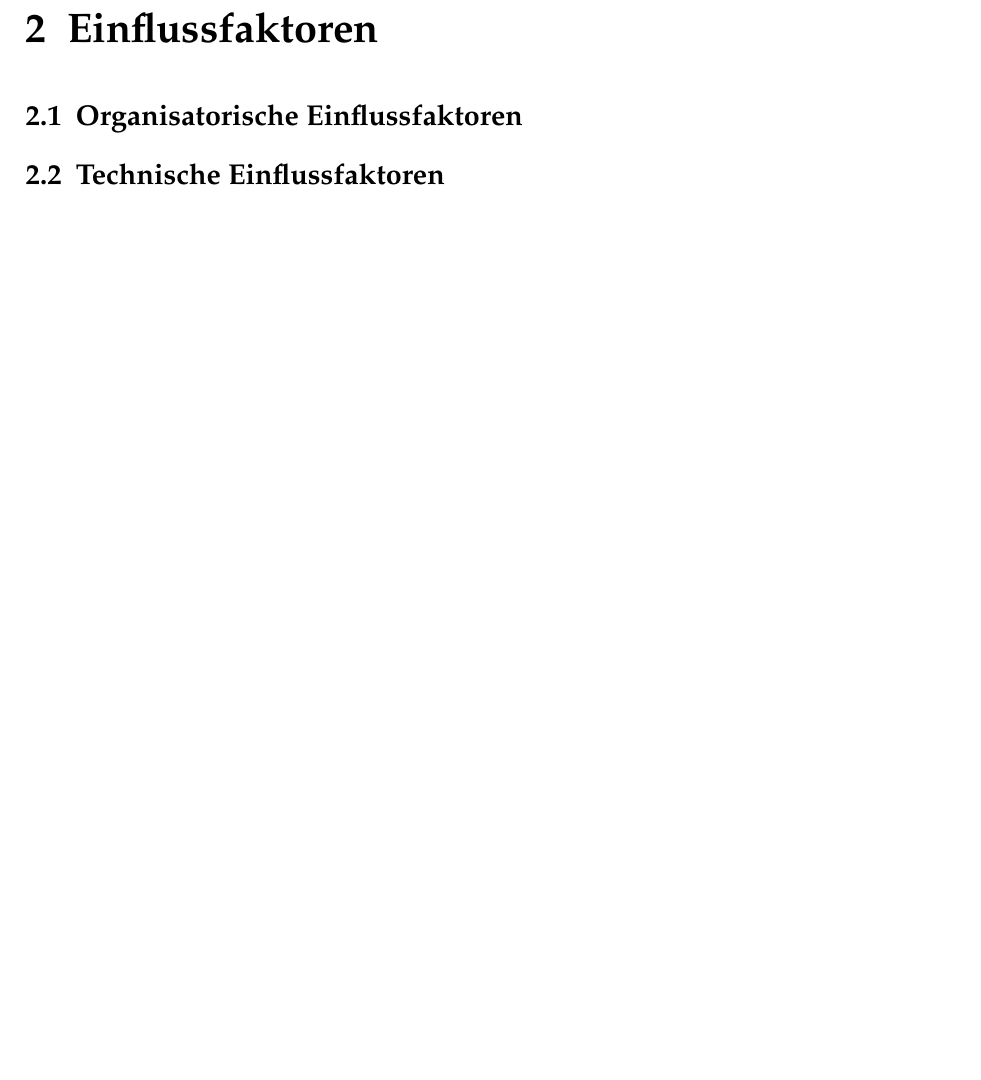
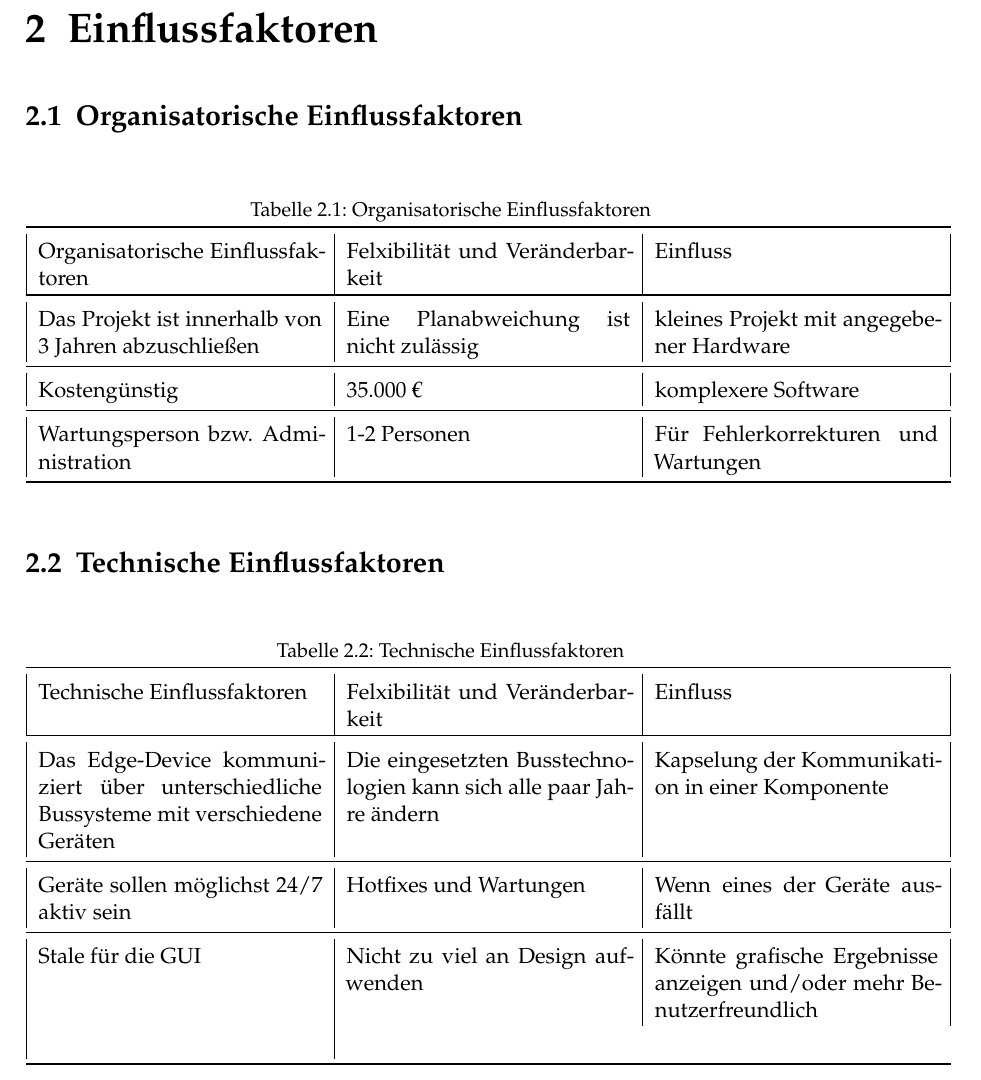
Before and after one commit to Boneau2007/Softwarearchitektur, a LaTeX thesis (htwsaar-i-mst-vorlage.tex, which reads Chapters/Einflussfaktoren.tex): part of page 7 of 27, cut so that both start at the same text, the shorter picture padded with empty space. Compiled offline with pdfLaTeX.

Commit message:
Einflussfaktor

```diff
--- a/Chapters/Einflussfaktoren.tex
+++ b/Chapters/Einflussfaktoren.tex
@@ -1,4 +1,74 @@
 \chapter{Einflussfaktoren}
 \label{ch:Einflussfaktoren}
+
 \section{Organisatorische Einflussfaktoren}
+\begin{table}[h]
+    \caption{Organisatorische Einflussfaktoren}
+    \begin{tabular}{|p{5cm}|p{5cm}|p{5cm}|}
+        \toprule
+        Organisatorische Einflussfaktoren
+        &
+        Felxibilität und Veränderbarkeit
+        &
+        Einfluss \\
+        \toprule
+        Das Projekt ist innerhalb von 3 Jahren abzuschließen
+        &
+        Eine Planabweichung ist nicht zulässig
+        &
+        kleines Projekt mit angegebener Hardware
+        \\
+        \midrule
+        Kostengünstig
+        &
+        35.000 €
+        &
+        komplexere Software
+        \\
+        \midrule
+        Wartungsperson bzw. Administration
+        &
+        1-2 Personen
+        &
+        Für Fehlerkorrekturen und Wartungen \\
+        \bottomrule
+    \end{tabular}
+    \label{tab:EinflussOrga}
+\end{table}
+
+
 \section{Technische Einflussfaktoren}
+\begin{table}[h]
+    \caption{Technische Einflussfaktoren}
+    \begin{tabular}{|p{5cm}|p{5cm}|p{5cm}|}
+        \toprule
+        Technische Einflussfaktoren
+        &
+        Felxibilität und Veränderbarkeit
+        &
+        Einfluss \\
+        \toprule
+        Das Edge-Device kommuniziert über unterschiedliche Bussysteme mit verschiedene Geräten
+        &
+        Die eingesetzten Busstechnologien kann sich alle paar Jahre ändern
+        &
+        Kapselung der Kommunikation in einer Komponente
+        \\
+        \midrule
+        Geräte sollen möglichst 24/7 aktiv sein
+        &
+        Hotfixes und Wartungen
+        &
+        Wenn eines der Geräte ausfällt
+        \\
+        \midrule
+        Stale für die GUI
+        &
+        Nicht zu viel an Design aufwenden
+        &
+        Könnte grafische Ergebnisse anzeigen und/oder mehr Benutzerfreundlich\\
+        \\
+        \bottomrule
+    \end{tabular}
+    \label{tab:EinflussTechnisch}
+\end{table}
```
Also changed, not shown: Chapters/Anforderungsanalyse.tex (+6 -0 lines), htwsaar-i-mst-vorlage.pdf, 4 other files.
